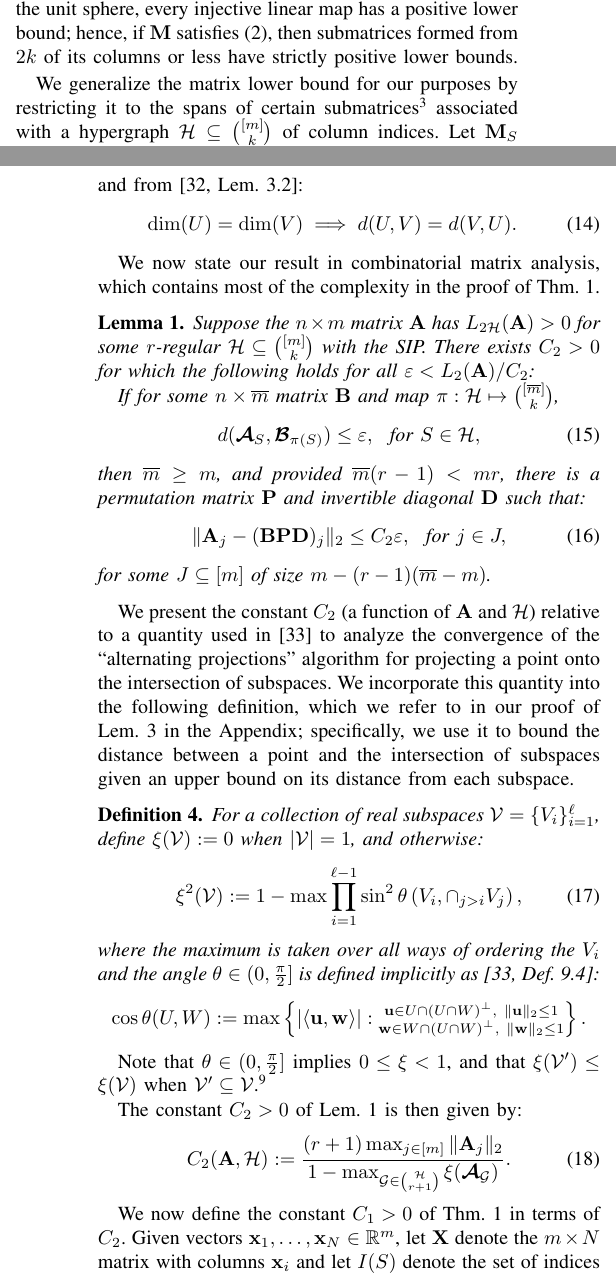
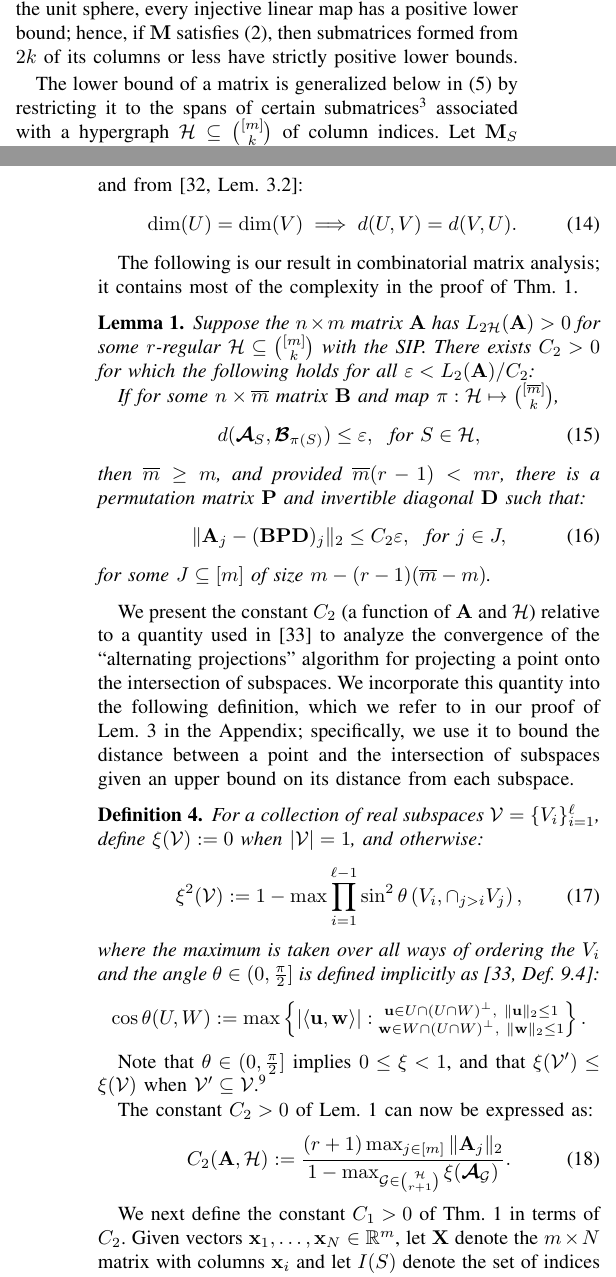
Before and after one commit to cjfinks/chaz-thm, a LaTeX paper (manuscripts/IEEE/final_submission.tex): two parts of the columns of pages 2 and 5 of 9, joined at a grey line, cut so that both start at the same text. Compiled offline with pdfLaTeX; a missing font is replaced by an installed copy or a similar font; a LaTeX package or settings file that is missing is left out.

Commit message:
tidying up

```diff
--- a/manuscripts/IEEE/final_submission.tex
+++ b/manuscripts/IEEE/final_submission.tex
@@ -147,7 +145,7 @@ Given $\mathcal{H} \subseteq 2^{[m]}$, the \textbf{star} $\sigma(j)$ is the coll
 
 We next give a quantitative generalization of the spark condition (\ref{SparkCondition}) to combinatorial subsets of supports. The \emph{lower bound} of an $n \times m$ matrix $\mathbf{M}$ is the largest $\alpha$ with \mbox{$\|\mathbf{M}\mathbf{x}\|_2 \geq \alpha\|\mathbf{x}\|_2$} for all $\mathbf{x} \in \mathbb{R}^m$ \cite{Grcar10}. By compactness of the unit sphere, every injective linear map has a positive lower bound; hence, if $\mathbf{M}$ satisfies \eqref{SparkCondition}, then submatrices formed from $2k$ of its columns or less have strictly positive lower bounds.
 
-We generalize the matrix lower bound for our purposes by restricting it to the spans of certain submatrices\footnote{See \cite{vidal2005generalized} for an overview of the related ``union of subspaces" model.} associated with a hypergraph $\mathcal{H} \subseteq {[m] \choose k}$ of column indices. Let $\mathbf{M}_S$ denote the submatrix formed by the columns of a matrix $\mathbf{M}$ indexed by $S \subseteq [m]$ (setting $\mathbf{M}_\emptyset := \mathbf{0}$).  In the sections that follow, we shall also let $\bm{\mathcal{M}}_S$ denote the column-span of a submatrix $\mathbf{M}_S$, and $\bm{\mathcal{M}}_\mathcal{G}$ to denote $\{\bm{\mathcal{M}}_S\}_{S \in \mathcal{G}}$.  We define:  % Define $L_\mathcal{H}(\mathbf{M})$ as follows:
+The lower bound of a matrix is generalized below in (\ref{Ldef}) by restricting it to the spans of certain submatrices\footnote{See \cite{vidal2005generalized} for an overview of the related ``union of subspaces" model.} associated with a hypergraph $\mathcal{H} \subseteq {[m] \choose k}$ of column indices. Let $\mathbf{M}_S$ denote the submatrix formed by the columns of a matrix $\mathbf{M}$ indexed by $S \subseteq [m]$ (setting $\mathbf{M}_\emptyset := \mathbf{0}$).  In the sections that follow, we shall also let $\bm{\mathcal{M}}_S$ denote the column-span of a submatrix $\mathbf{M}_S$, and $\bm{\mathcal{M}}_\mathcal{G}$ to denote $\{\bm{\mathcal{M}}_S\}_{S \in \mathcal{G}}$.  We define:  % Define $L_\mathcal{H}(\mathbf{M})$ as follows:
 %\begin{align*}
 %L_\mathcal{H}(\mathbf{M}) := \min \left\{ \frac{ \|\mathbf{M}(\mathbf{x}_1-\mathbf{x}_2)\|_2 }{ \sqrt{2k} \|\mathbf{x}_1-\mathbf{x}_2\|_2} : \mathbf{x}_1, \mathbf{x}_2 \in \cup_{S \in \mathcal{H}} \bm{\mathcal{M}}_S \right\},
 %\end{align*}
@@ -445,7 +443,7 @@ and from \cite[Lem.~3.2]{Morris10}:
 \dim(U) = \dim(V) \implies d(U,V) = d(V,U).
 \end{align}
 
-We now state our result in combinatorial matrix analysis, which contains most of the complexity in the proof of Thm.~\ref{DeterministicUniquenessTheorem}.
+The following is our result in combinatorial matrix analysis; it contains most of the complexity in the proof of Thm.~\ref{DeterministicUniquenessTheorem}.
 
 \begin{lemma}\label{MainLemma}
 Suppose the $n \times m$ matrix $\mathbf{A}$ has $L_{2\mathcal{H}}(\mathbf{A}) > 0$ for some $r$-regular $\mathcal{H} \subseteq {[m] \choose k}$ with the SIP. There exists $C_2 > 0$ for which the following holds for all $\varepsilon < L_2(\mathbf{A}) / C_2$:
@@ -491,12 +489,12 @@ the $V_i$ and the angle $\theta \in (0,\frac{\pi}{2}]$ is defined implicitly as
 \end{definition}
 Note that $\theta \in (0,\frac{\pi}{2}]$ implies $0 \leq \xi < 1$, and that $\xi(\mathcal{V}') \leq \xi(\mathcal{V})$ when $\mathcal{V}' \subseteq \mathcal{V}$.\footnote{We acknowledge the counter-intuitive property: $\theta =  \pi/2$ when $U \subseteq W$.}
 
-The constant $C_2 > 0$ of Lem.~\ref{MainLemma} is then given by:
+The constant $C_2 > 0$ of Lem.~\ref{MainLemma} can now be expressed as:
 \begin{align}\label{Cdef2}
 	C_2(\mathbf{A}, \mathcal{H}) := \frac{ (r+1) \max_{j \in [m]} \|\mathbf{A}_j\|_2}{ 1- \max_{\mathcal{G} \in {\mathcal{H} \choose r+1}} \xi( \bm{\mathcal{A}}_\mathcal{G} ) }.
 \end{align}
 
-We now define the constant $C_1 > 0$ of Thm.~\ref{DeterministicUniquenessTheorem} in terms of $C_2$. Given vectors $\mathbf{x}_1, \ldots, \mathbf{x}_N \in \mathbb{R}^m$, let $\mathbf{X}$ denote the $m \times N$ matrix with columns $\mathbf{x}_i$ and let $I(S)$ denote the set of indices $i$ for which $\mathbf{x}_i$ is supported in $S$.  We define:
+We next define the constant $C_1 > 0$ of Thm.~\ref{DeterministicUniquenessTheorem} in terms of $C_2$. Given vectors $\mathbf{x}_1, \ldots, \mathbf{x}_N \in \mathbb{R}^m$, let $\mathbf{X}$ denote the $m \times N$ matrix with columns $\mathbf{x}_i$ and let $I(S)$ denote the set of indices $i$ for which $\mathbf{x}_i$ is supported in $S$.  We define:
 \begin{align}\label{Cdef1}
 C_1(\mathbf{A}, \mathcal{H}, \{\mathbf{x}_i\}_{i=1}^N) := \frac{ C_2(\mathbf{A}, \mathcal{H}) } { \min_{S \in \mathcal{H}} L_k(\mathbf{AX}_{I(S)}) }.
 \end{align}
```
Also changed, not shown: manuscripts/IEEE/final_submission.tex (8 more changed lines).
